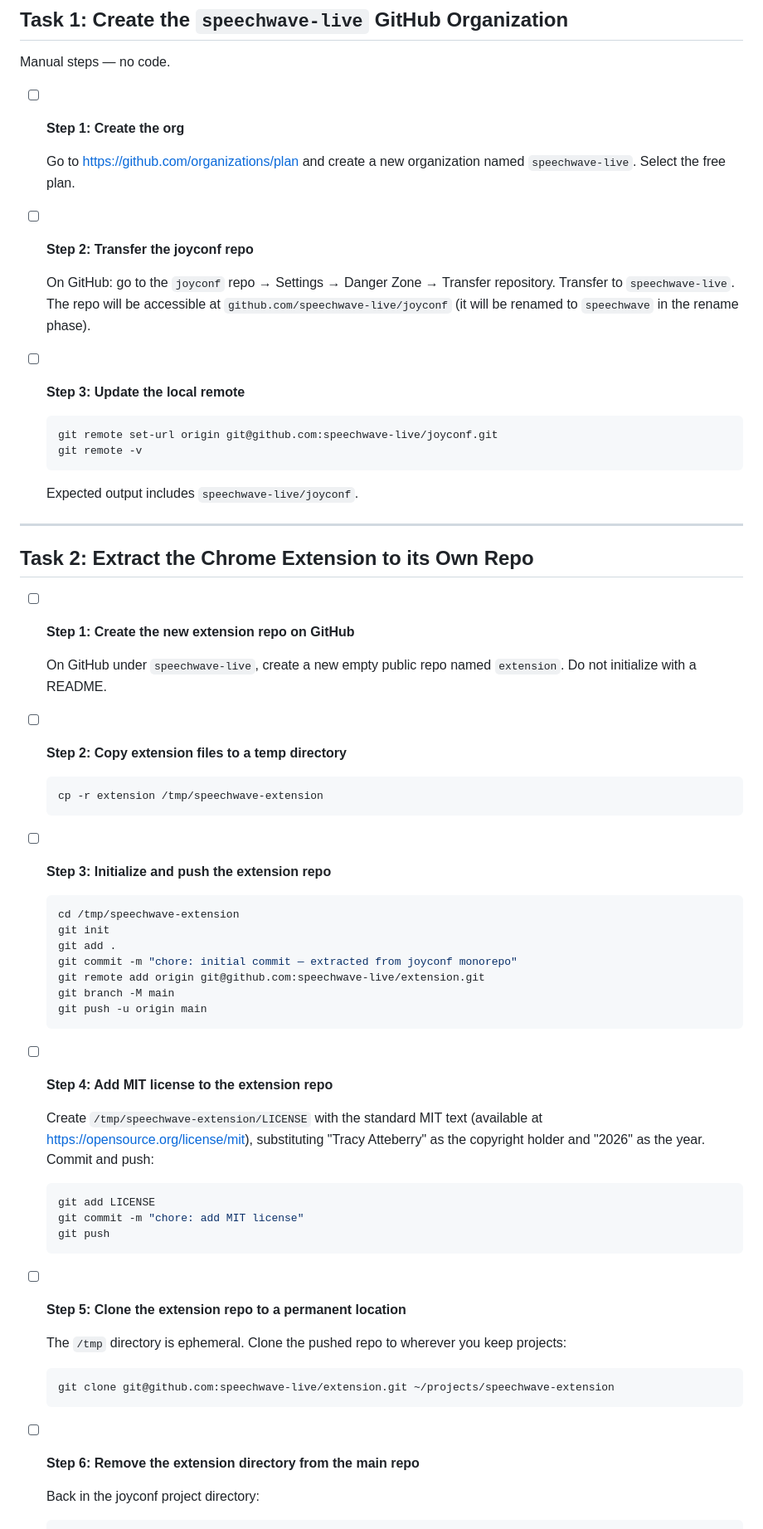
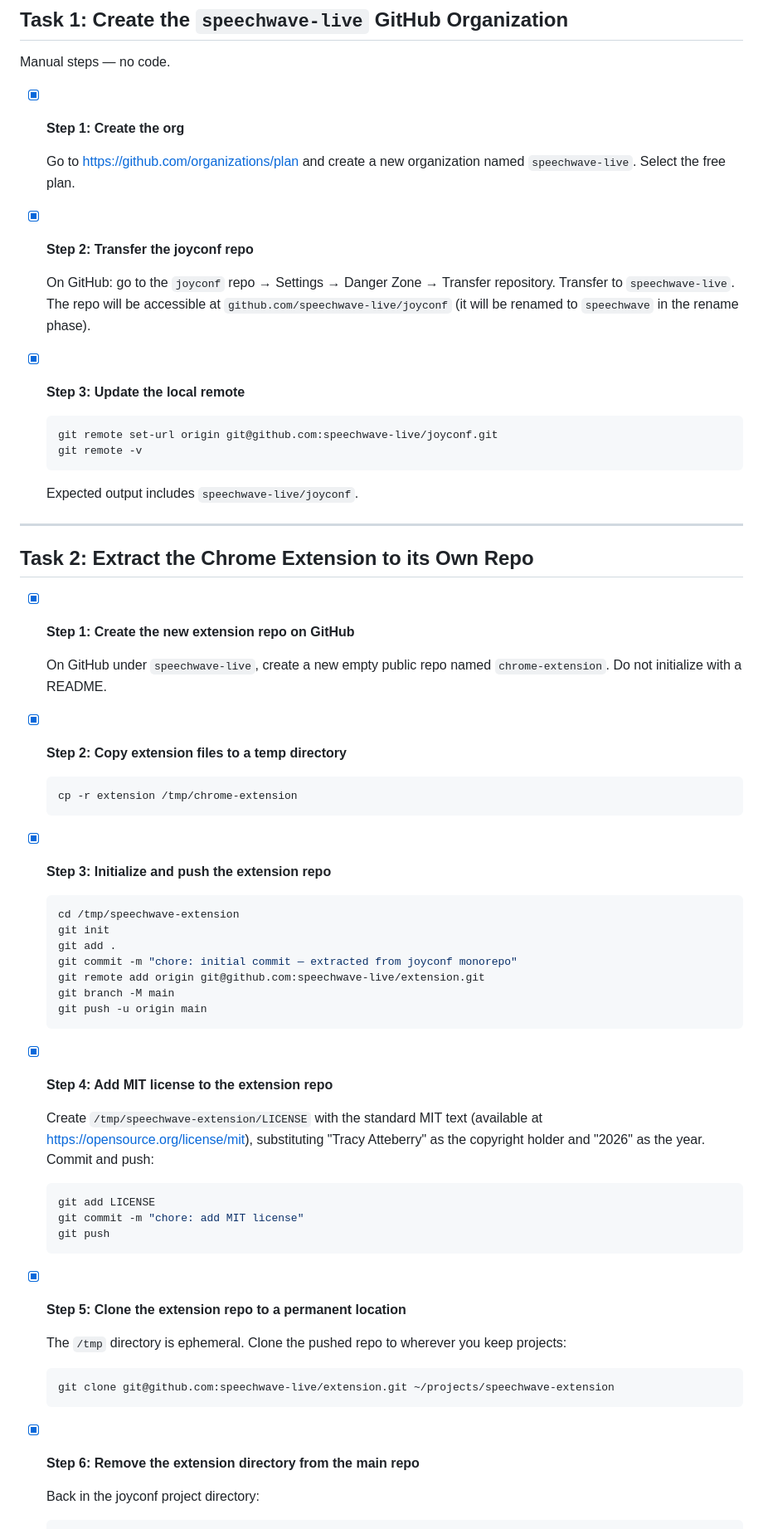
Before and after one commit to grymoire7/joyconf, a Markdown page: docs/plans/2026-04-12-architecture.md, the part around the change. Shown at 83% size. GitHub-like rendering.

Commit message:
docs: mark tasks 1 and 2 complete

````diff
--- a/docs/plans/2026-04-12-architecture.md
+++ b/docs/plans/2026-04-12-architecture.md
@@ -31,15 +31,15 @@ Extension repo (separate repo, manual setup):
 
 Manual steps — no code.
 
-- [ ] **Step 1: Create the org**
+- [x] **Step 1: Create the org**
 
   Go to https://github.com/organizations/plan and create a new organization named `speechwave-live`. Select the free plan.
 
-- [ ] **Step 2: Transfer the joyconf repo**
+- [x] **Step 2: Transfer the joyconf repo**
 
   On GitHub: go to the `joyconf` repo → Settings → Danger Zone → Transfer repository. Transfer to `speechwave-live`. The repo will be accessible at `github.com/speechwave-live/joyconf` (it will be renamed to `speechwave` in the rename phase).
 
-- [ ] **Step 3: Update the local remote**
+- [x] **Step 3: Update the local remote**
 
   ```bash
   git remote set-url origin git@github.com:speechwave-live/joyconf.git
@@ -52,17 +52,17 @@ Manual steps — no code.
 
 ## Task 2: Extract the Chrome Extension to its Own Repo
 
-- [ ] **Step 1: Create the new extension repo on GitHub**
+- [x] **Step 1: Create the new extension repo on GitHub**
 
-  On GitHub under `speechwave-live`, create a new empty public repo named `extension`. Do not initialize with a README.
+  On GitHub under `speechwave-live`, create a new empty public repo named `chrome-extension`. Do not initialize with a README.
 
-- [ ] **Step 2: Copy extension files to a temp directory**
+- [x] **Step 2: Copy extension files to a temp directory**
 
   ```bash
-  cp -r extension /tmp/speechwave-extension
+  cp -r extension /tmp/chrome-extension
   ```
 
-- [ ] **Step 3: Initialize and push the extension repo**
+- [x] **Step 3: Initialize and push the extension repo**
 
   ```bash
   cd /tmp/speechwave-extension
@@ -74,7 +74,7 @@ Manual steps — no code.
   git push -u origin main
   ```
 
-- [ ] **Step 4: Add MIT license to the extension repo**
+- [x] **Step 4: Add MIT license to the extension repo**
 
   Create `/tmp/speechwave-extension/LICENSE` with the standard MIT text (available at https://opensource.org/license/mit), substituting "Tracy Atteberry" as the copyright holder and "2026" as the year. Commit and push:
 
@@ -84,7 +84,7 @@ Manual steps — no code.
   git push
   ```
 
-- [ ] **Step 5: Clone the extension repo to a permanent location**
+- [x] **Step 5: Clone the extension repo to a permanent location**
 
   The `/tmp` directory is ephemeral. Clone the pushed repo to wherever you keep projects:
 
@@ -92,7 +92,7 @@ Manual steps — no code.
   git clone git@github.com:speechwave-live/extension.git ~/projects/speechwave-extension
   ```
 
-- [ ] **Step 6: Remove the extension directory from the main repo**
+- [x] **Step 6: Remove the extension directory from the main repo**
 
   Back in the joyconf project directory:
 
````
